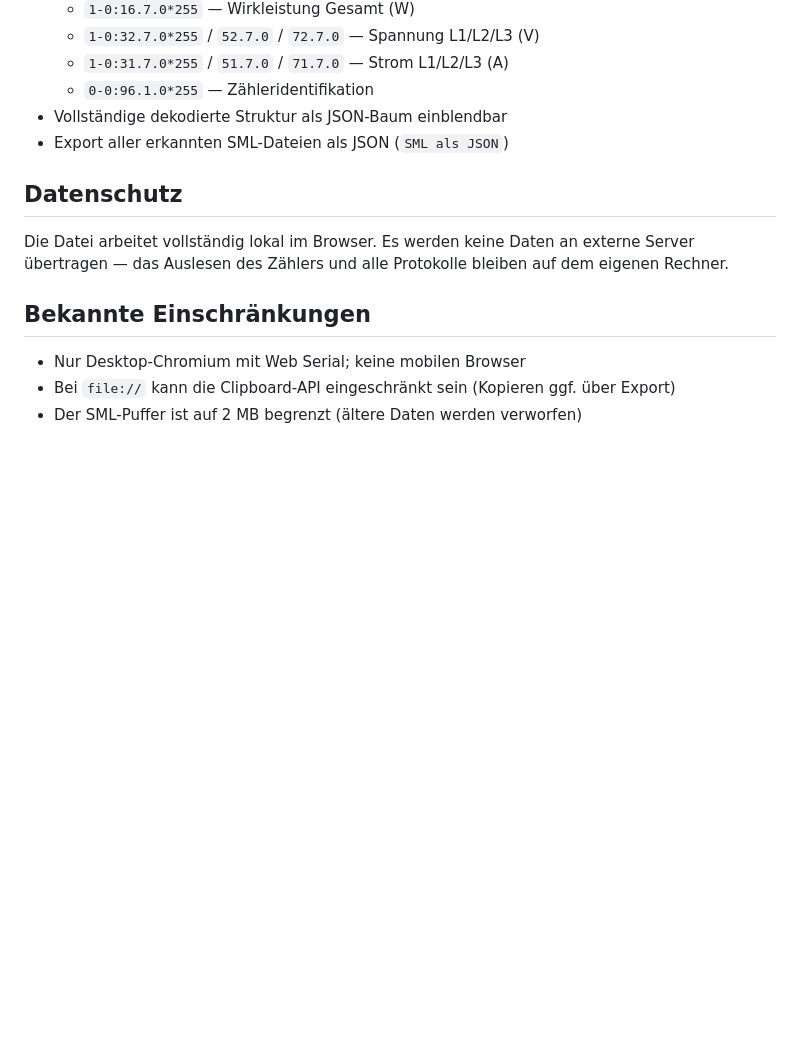
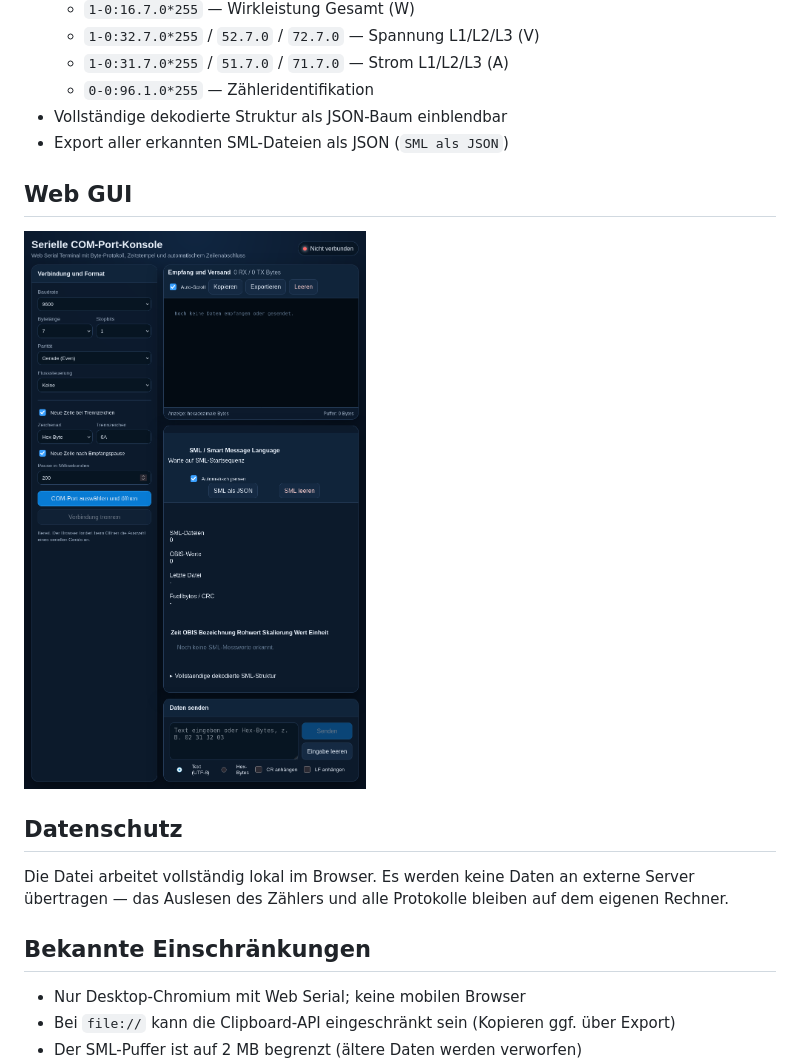
Before and after one commit to COM82/htmlSMLtool, a Markdown page: README.md, the part around the change. GitHub-like rendering; pictures changed too: SerielleCOM-Port-Konsole.png (added); blank space fills up the shorter version.

Commit message:
add Picture

```diff
--- a/README.md
+++ b/README.md
@@ -76,6 +76,11 @@ Der Parser erkennt automatisch SML-Transportdateien:
 - Vollständige dekodierte Struktur als JSON-Baum einblendbar
 - Export aller erkannten SML-Dateien als JSON (`SML als JSON`)
 
+## Web GUI
+
+
+![Oberfläsche](SerielleCOM-Port-Konsole.png)
+
 ## Datenschutz
 
 Die Datei arbeitet vollständig lokal im Browser. Es werden keine Daten an
```
